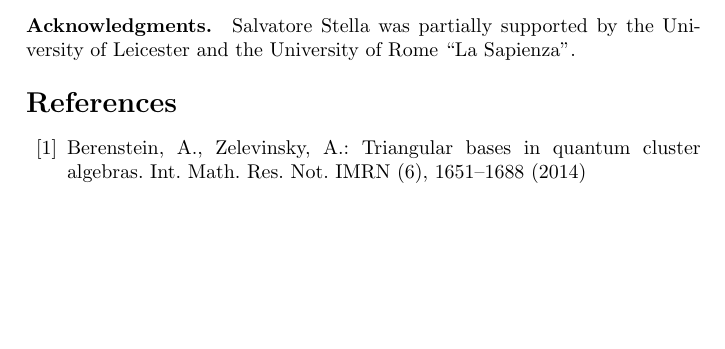
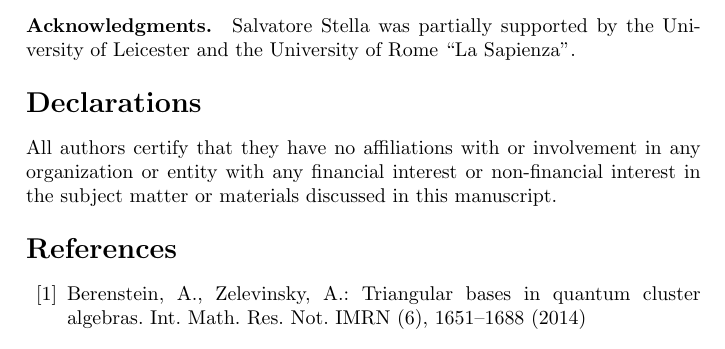
Before and after one commit to drupel/DominanceRegions, a LaTeX paper (Annals of Combinatorics/submission.tex): part of page 21 of 22, cut so that both start at the same text, the shorter picture padded with empty space. Compiled offline with pdfLaTeX.

Commit message:
Added delcarations

```diff
--- a/Annals of Combinatorics/submission.tex
+++ b/Annals of Combinatorics/submission.tex
@@ -1124,6 +1124,10 @@ The paper ends with Section~\ref{sec:affine} interpreting the dominance polygons
 
 Salvatore Stella was partially supported by the University of Leicester and the University of Rome ``La Sapienza''.
 
+\section*{Declarations}
+
+All authors certify that they have no affiliations with or involvement in any organization or entity with any financial interest or non-financial interest in the subject matter or materials discussed in this manuscript.
+
 
 %%===========================================================================================%%
 %% If you are submitting to one of the Nature Portfolio journals, using the eJP submission   %%
```
